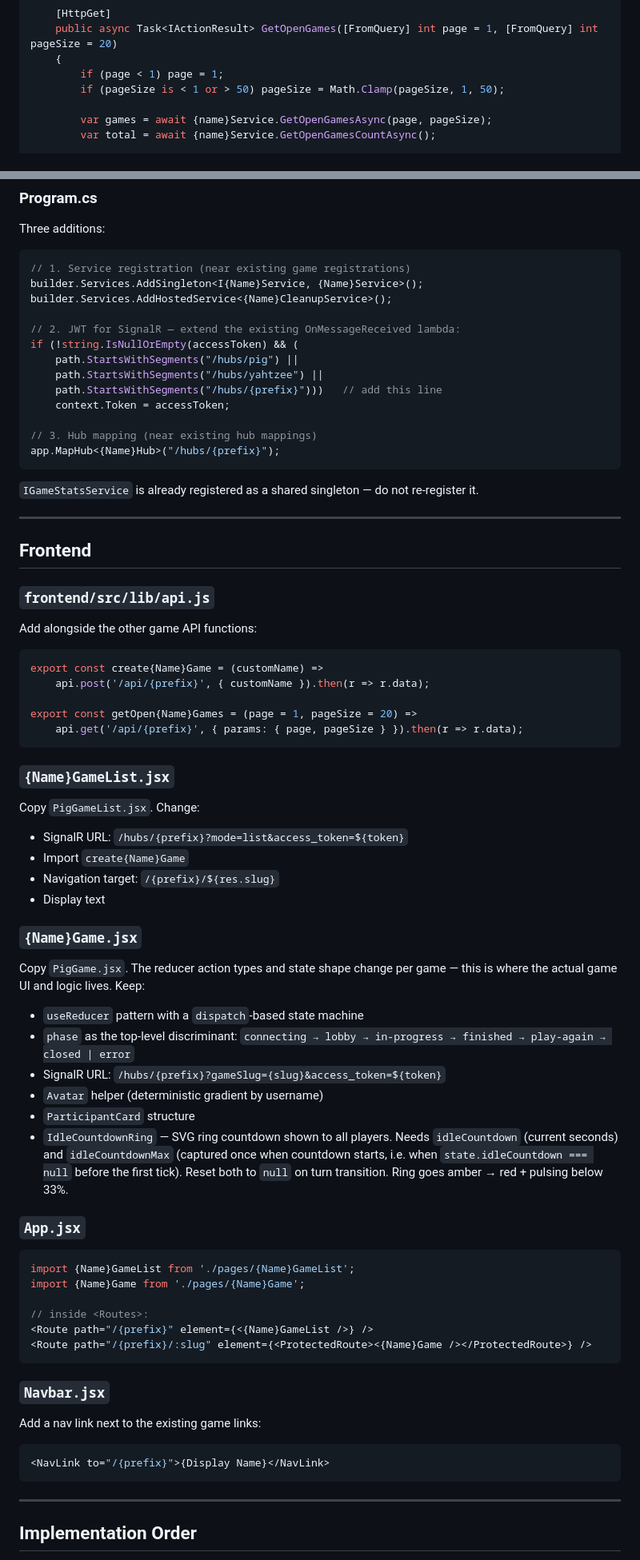
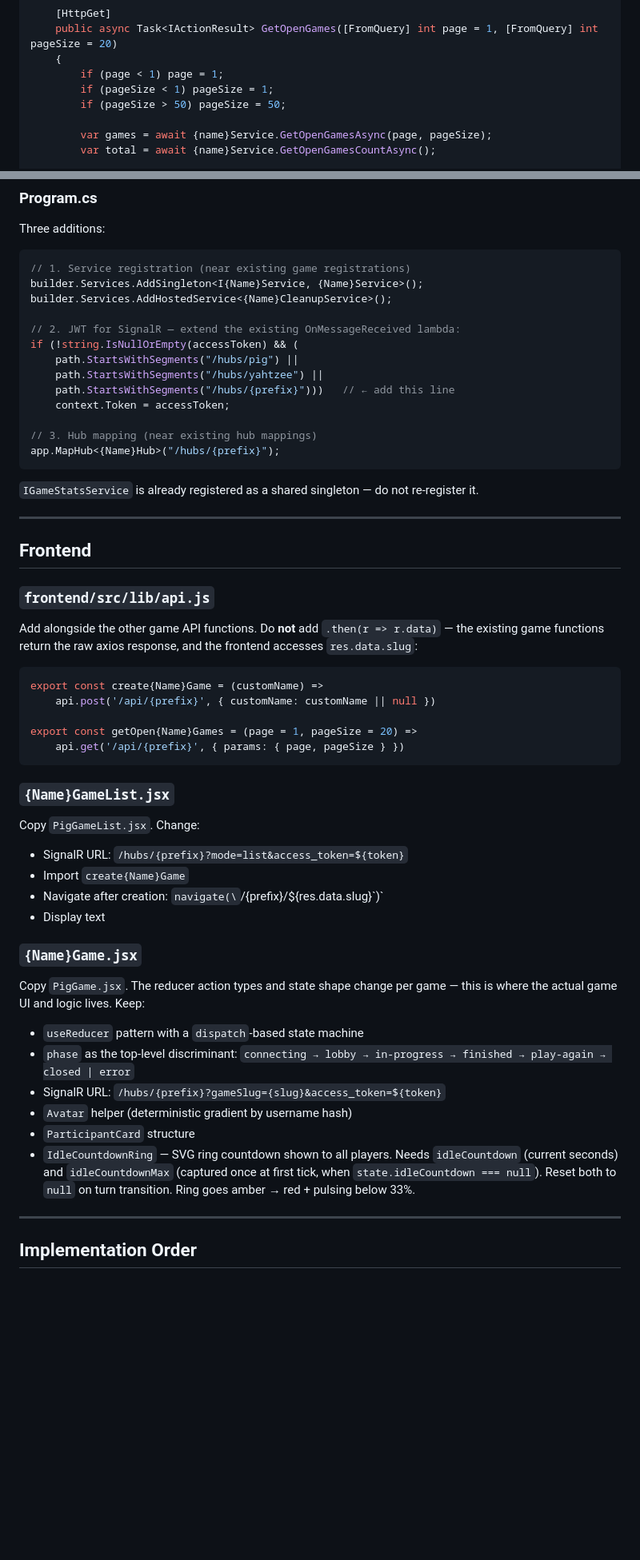
Before and after one commit to Elevated-Enterprises/elevated-profiles, a Markdown page: obsidian/games/game implementation guidelines.md, 2 parts joined by grey strips. Shown at 80% size. Drawn GitHub-style; blank space fills up the shorter version.

Commit message:
better game doc

````diff
--- a/obsidian/games/game implementation guidelines.md
+++ b/obsidian/games/game implementation guidelines.md
@@ -462,7 +470,8 @@ public class {Name}Controller({Name}Service {name}Service, IUserService userServ
     public async Task<IActionResult> GetOpenGames([FromQuery] int page = 1, [FromQuery] int pageSize = 20)
     {
         if (page < 1) page = 1;
-        if (pageSize is < 1 or > 50) pageSize = Math.Clamp(pageSize, 1, 50);
+        if (pageSize < 1) pageSize = 1;
+        if (pageSize > 50) pageSize = 50;
 
         var games = await {name}Service.GetOpenGamesAsync(page, pageSize);
         var total = await {name}Service.GetOpenGamesCountAsync();
@@ -488,7 +497,7 @@ builder.Services.AddHostedService<{Name}CleanupService>();
 if (!string.IsNullOrEmpty(accessToken) && (
     path.StartsWithSegments("/hubs/pig") ||
     path.StartsWithSegments("/hubs/yahtzee") ||
-    path.StartsWithSegments("/hubs/{prefix}")))   // add this line
+    path.StartsWithSegments("/hubs/{prefix}")))   // ← add this line
     context.Token = accessToken;
 
 // 3. Hub mapping (near existing hub mappings)
@@ -503,14 +512,14 @@ app.MapHub<{Name}Hub>("/hubs/{prefix}");
 
 ### `frontend/src/lib/api.js`
 
-Add alongside the other game API functions:
+Add alongside the other game API functions. Do **not** add `.then(r => r.data)` — the existing game functions return the raw axios response, and the frontend accesses `res.data.slug`:
 
 ```js
 export const create{Name}Game = (customName) =>
-    api.post('/api/{prefix}', { customName }).then(r => r.data);
+    api.post('/api/{prefix}', { customName: customName || null })
 
 export const getOpen{Name}Games = (page = 1, pageSize = 20) =>
-    api.get('/api/{prefix}', { params: { page, pageSize } }).then(r => r.data);
+    api.get('/api/{prefix}', { params: { page, pageSize } })
 ```
 
 ### `{Name}GameList.jsx`
@@ -518,7 +527,7 @@ export const getOpen{Name}Games = (page = 1, pageSize = 20) =>
 Copy `PigGameList.jsx`. Change:
 - SignalR URL: `/hubs/{prefix}?mode=list&access_token=${token}`
 - Import `create{Name}Game`
-- Navigation target: `/{prefix}/${res.slug}`
+- Navigate after creation: `navigate(\`/{prefix}/${res.data.slug}\`)`
 - Display text
 
 ### `{Name}Game.jsx`
@@ -527,28 +536,9 @@ Copy `PigGame.jsx`. The reducer action types and state shape change per game —
 - `useReducer` pattern with a `dispatch`-based state machine
 - `phase` as the top-level discriminant: `connecting → lobby → in-progress → finished → play-again → closed | error`
 - SignalR URL: `/hubs/{prefix}?gameSlug={slug}&access_token=${token}`
-- `Avatar` helper (deterministic gradient by username)
+- `Avatar` helper (deterministic gradient by username hash)
 - `ParticipantCard` structure
-- `IdleCountdownRing` — SVG ring countdown shown to all players. Needs `idleCountdown` (current seconds) and `idleCountdownMax` (captured once when countdown starts, i.e. when `state.idleCountdown === null` before the first tick). Reset both to `null` on turn transition. Ring goes amber → red + pulsing below 33%.
-
-### `App.jsx`
-
-```jsx
-import {Name}GameList from './pages/{Name}GameList';
-import {Name}Game from './pages/{Name}Game';
-
-// inside <Routes>:
-<Route path="/{prefix}" element={<{Name}GameList />} />
-<Route path="/{prefix}/:slug" element={<ProtectedRoute><{Name}Game /></ProtectedRoute>} />
-```
-
-### `Navbar.jsx`
-
-Add a nav link next to the existing game links:
-
-```jsx
-<NavLink to="/{prefix}">{Display Name}</NavLink>
-```
+- `IdleCountdownRing` — SVG ring countdown shown to all players. Needs `idleCountdown` (current seconds) and `idleCountdownMax` (captured once at first tick, when `state.idleCountdown === null`). Reset both to `null` on turn transition. Ring goes amber → red + pulsing below 33%.
 
 ---
 
````
Also changed, not shown: other parts of obsidian/games/game implementation guidelines.md (+23 -14 lines), obsidian/games/pig.md (+9 -8 lines), obsidian/games/yahtzee.md (+6 -6 lines).
